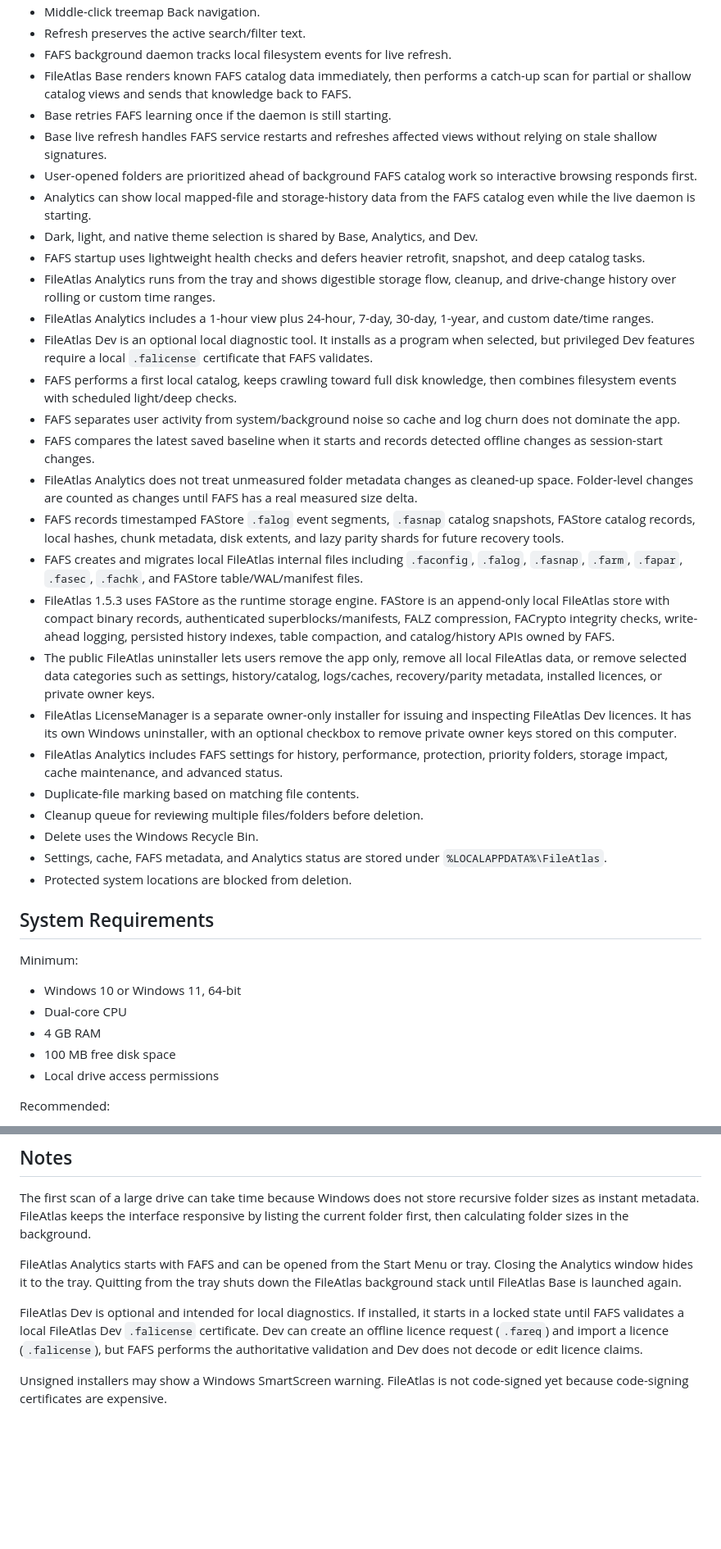
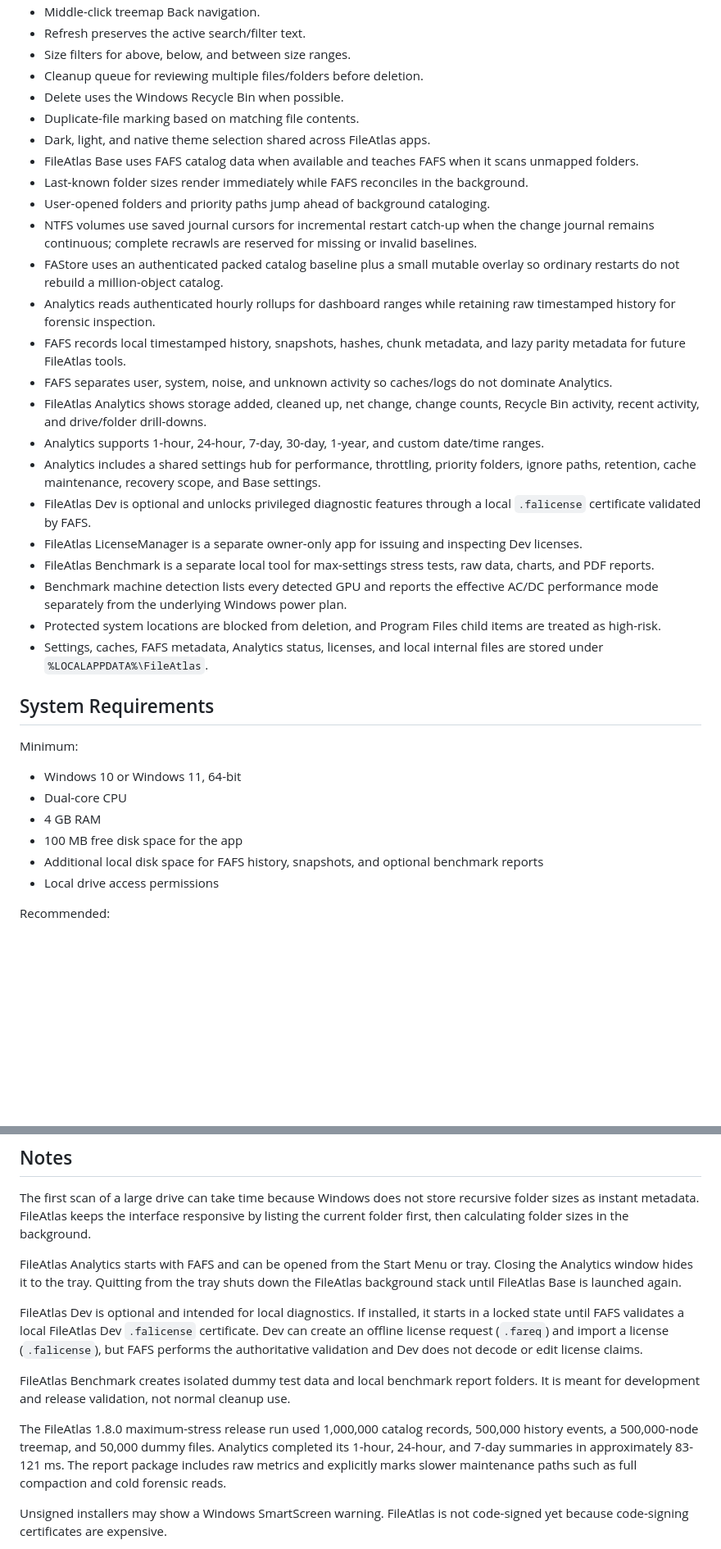
Before and after one commit to File-Maker/FileAtlas, a Markdown page: README.md, 2 parts joined by grey strips. Shown at 82% size. Drawn GitHub-style; blank space fills up the shorter version.

```diff
--- a/README.md
+++ b/README.md
@@ -49,31 +58,27 @@ Expected hashes:
 - Middle-click treemap Back navigation.
 - Refresh preserves the active search/filter text.
-- FAFS background daemon tracks local filesystem events for live refresh.
-- FileAtlas Base renders known FAFS catalog data immediately, then performs a catch-up scan for partial or shallow catalog views and sends that knowledge back to FAFS.
-- Base retries FAFS learning once if the daemon is still starting.
-- Base live refresh handles FAFS service restarts and refreshes affected views without relying on stale shallow signatures.
-- User-opened folders are prioritized ahead of background FAFS catalog work so interactive browsing responds first.
-- Analytics can show local mapped-file and storage-history data from the FAFS catalog even while the live daemon is starting.
-- Dark, light, and native theme selection is shared by Base, Analytics, and Dev.
-- FAFS startup uses lightweight health checks and defers heavier retrofit, snapshot, and deep catalog tasks.
-- FileAtlas Analytics runs from the tray and shows digestible storage flow, cleanup, and drive-change history over rolling or custom time ranges.
-- FileAtlas Analytics includes a 1-hour view plus 24-hour, 7-day, 30-day, 1-year, and custom date/time ranges.
-- FileAtlas Dev is an optional local diagnostic tool. It installs as a program when selected, but privileged Dev features require a local `.falicense` certificate that FAFS validates.
-- FAFS performs a first local catalog, keeps crawling toward full disk knowledge, then combines filesystem events with scheduled light/deep checks.
-- FAFS separates user activity from system/background noise so cache and log churn does not dominate the app.
-- FAFS compares the latest saved baseline when it starts and records detected offline changes as session-start changes.
-- FileAtlas Analytics does not treat unmeasured folder metadata changes as cleaned-up space. Folder-level changes are counted as changes until FAFS has a real measured size delta.
-- FAFS records timestamped FAStore `.falog` event segments, `.fasnap` catalog snapshots, FAStore catalog records, local hashes, chunk metadata, disk extents, and lazy parity shards for future recovery tools.
-- FAFS creates and migrates local FileAtlas internal files including `.faconfig`, `.falog`, `.fasnap`, `.farm`, `.fapar`, `.fasec`, `.fachk`, and FAStore table/WAL/manifest files.
-- FileAtlas 1.5.3 uses FAStore as the runtime storage engine. FAStore is an append-only local FileAtlas store with compact binary records, authenticated superblocks/manifests, FALZ compression, FACrypto integrity checks, write-ahead logging, persisted history indexes, table compaction, and catalog/history APIs owned by FAFS.
-- The public FileAtlas uninstaller lets users remove the app only, remove all local FileAtlas data, or remove selected data categories such as settings, history/catalog, logs/caches, recovery/parity metadata, installed licences, or private owner keys.
-- FileAtlas LicenseManager is a separate owner-only installer for issuing and inspecting FileAtlas Dev licences. It has its own Windows uninstaller, with an optional checkbox to remove private owner keys stored on this computer.
-- FileAtlas Analytics includes FAFS settings for history, performance, protection, priority folders, storage impact, cache maintenance, and advanced status.
+- Size filters for above, below, and between size ranges.
+- Cleanup queue for reviewing multiple files/folders before deletion.
+- Delete uses the Windows Recycle Bin when possible.
 - Duplicate-file marking based on matching file contents.
-- Cleanup queue for reviewing multiple files/folders before deletion.
-- Delete uses the Windows Recycle Bin.
-- Settings, cache, FAFS metadata, and Analytics status are stored under `%LOCALAPPDATA%\FileAtlas`.
-- Protected system locations are blocked from deletion.
+- Dark, light, and native theme selection shared across FileAtlas apps.
+- FileAtlas Base uses FAFS catalog data when available and teaches FAFS when it scans unmapped folders.
+- Last-known folder sizes render immediately while FAFS reconciles in the background.
+- User-opened folders and priority paths jump ahead of background cataloging.
+- NTFS volumes use saved journal cursors for incremental restart catch-up when the change journal remains continuous; complete recrawls are reserved for missing or invalid baselines.
+- FAStore uses an authenticated packed catalog baseline plus a small mutable overlay so ordinary restarts do not rebuild a million-object catalog.
+- Analytics reads authenticated hourly rollups for dashboard ranges while retaining raw timestamped history for forensic inspection.
+- FAFS records local timestamped history, snapshots, hashes, chunk metadata, and lazy parity metadata for future FileAtlas tools.
+- FAFS separates user, system, noise, and unknown activity so caches/logs do not dominate Analytics.
+- FileAtlas Analytics shows storage added, cleaned up, net change, change counts, Recycle Bin activity, recent activity, and drive/folder drill-downs.
+- Analytics supports 1-hour, 24-hour, 7-day, 30-day, 1-year, and custom date/time ranges.
+- Analytics includes a shared settings hub for performance, throttling, priority folders, ignore paths, retention, cache maintenance, recovery scope, and Base settings.
+- FileAtlas Dev is optional and unlocks privileged diagnostic features through a local `.falicense` certificate validated by FAFS.
+- FileAtlas LicenseManager is a separate owner-only app for issuing and inspecting Dev licenses.
+- FileAtlas Benchmark is a separate local tool for max-settings stress tests, raw data, charts, and PDF reports.
+- Benchmark machine detection lists every detected GPU and reports the effective AC/DC performance mode separately from the underlying Windows power plan.
+- Protected system locations are blocked from deletion, and Program Files child items are treated as high-risk.
+- Settings, caches, FAFS metadata, Analytics status, licenses, and local internal files are stored under `%LOCALAPPDATA%\FileAtlas`.
 
 ## System Requirements
 
@@ -82,7 +87,8 @@ Minimum:
 - Windows 10 or Windows 11, 64-bit
 - Dual-core CPU
 - 4 GB RAM
-- 100 MB free disk space
+- 100 MB free disk space for the app
+- Additional local disk space for FAFS history, snapshots, and optional benchmark reports
 - Local drive access permissions
 
 Recommended:
@@ -138,7 +144,11 @@ The first scan of a large drive can take time because Windows does not store rec
 
 FileAtlas Analytics starts with FAFS and can be opened from the Start Menu or tray. Closing the Analytics window hides it to the tray. Quitting from the tray shuts down the FileAtlas background stack until FileAtlas Base is launched again.
 
-FileAtlas Dev is optional and intended for local diagnostics. If installed, it starts in a locked state until FAFS validates a local FileAtlas Dev `.falicense` certificate. Dev can create an offline licence request (`.fareq`) and import a licence (`.falicense`), but FAFS performs the authoritative validation and Dev does not decode or edit licence claims.
+FileAtlas Dev is optional and intended for local diagnostics. If installed, it starts in a locked state until FAFS validates a local FileAtlas Dev `.falicense` certificate. Dev can create an offline license request (`.fareq`) and import a license (`.falicense`), but FAFS performs the authoritative validation and Dev does not decode or edit license claims.
+
+FileAtlas Benchmark creates isolated dummy test data and local benchmark report folders. It is meant for development and release validation, not normal cleanup use.
+
+The FileAtlas 1.8.0 maximum-stress release run used 1,000,000 catalog records, 500,000 history events, a 500,000-node treemap, and 50,000 dummy files. Analytics completed its 1-hour, 24-hour, and 7-day summaries in approximately 83-121 ms. The report package includes raw metrics and explicitly marks slower maintenance paths such as full compaction and cold forensic reads.
 
 Unsigned installers may show a Windows SmartScreen warning. FileAtlas is not code-signed yet because code-signing certificates are expensive.
 
```
Also changed, not shown: other parts of README.md (+23 -14 lines).
